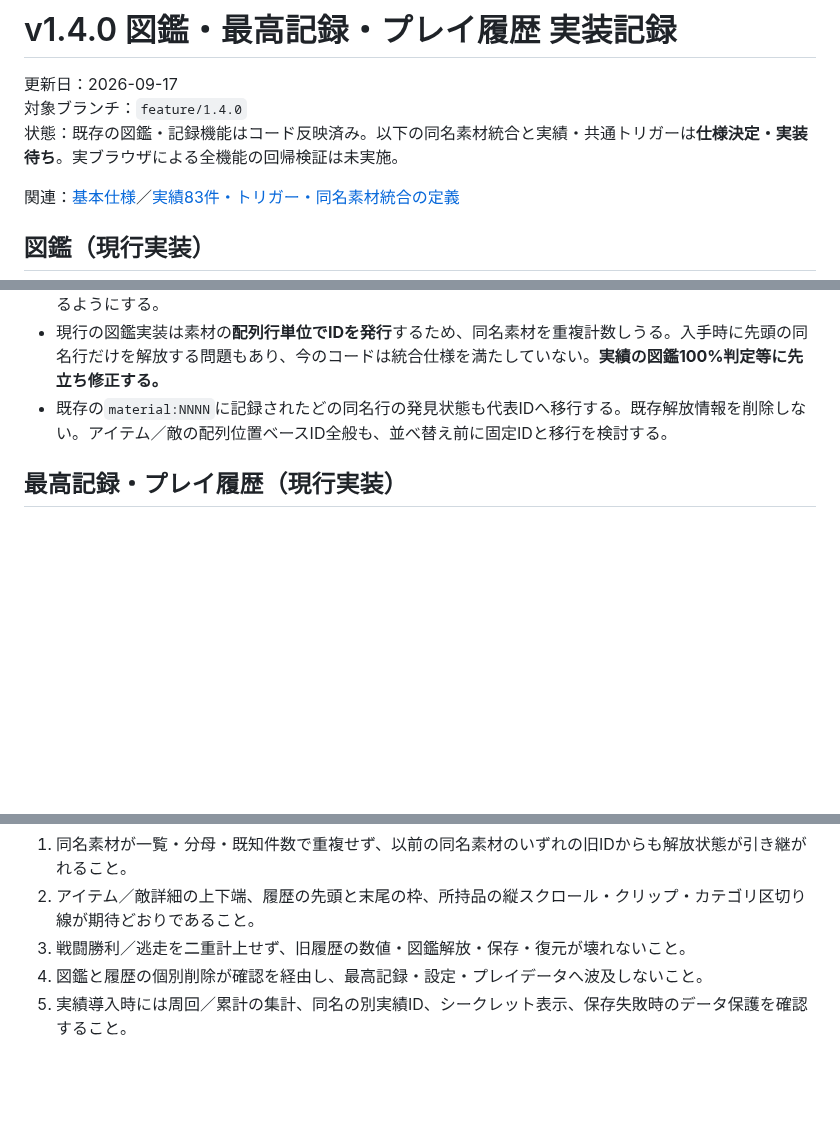
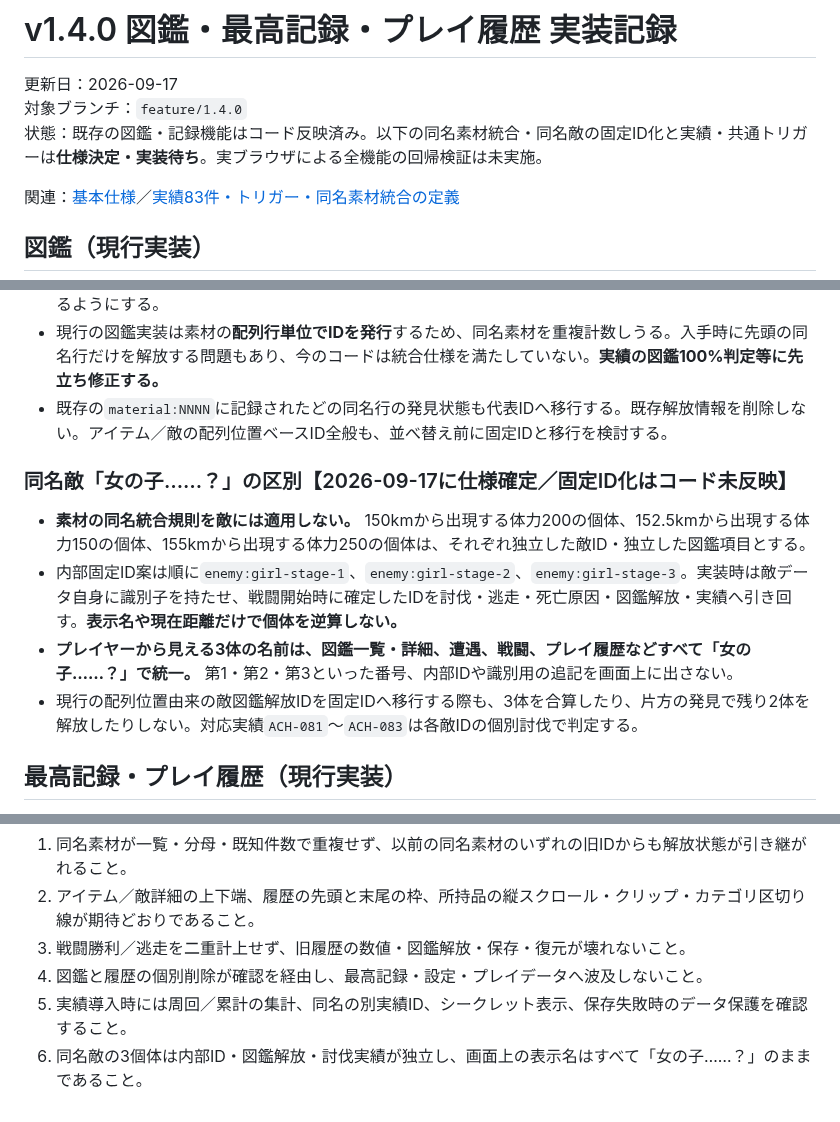
Before and after one commit to surumeneco/the_toho, a Markdown page: documents/v1.4.0-図鑑・記録実装.md, 3 parts joined by grey strips. Drawn GitHub-style; blank space fills up the shorter version.

Commit message:
Document separate fixed enemy IDs for the three identically named girl enemies

```diff
--- a/documents/v1.4.0-図鑑・記録実装.md
+++ b/documents/v1.4.0-図鑑・記録実装.md
@@ -2,7 +2,7 @@
 
 更新日：2026-09-17
 対象ブランチ：`feature/1.4.0`
-状態：既存の図鑑・記録機能はコード反映済み。以下の同名素材統合と実績・共通トリガーは**仕様決定・実装待ち**。実ブラウザによる全機能の回帰検証は未実施。
+状態：既存の図鑑・記録機能はコード反映済み。以下の同名素材統合・同名敵の固定ID化と実績・共通トリガーは**仕様決定・実装待ち**。実ブラウザによる全機能の回帰検証は未実施。
 
 関連：[基本仕様](./v1.4.0-仕様.md)／[実績83件・トリガー・同名素材統合の定義](./v1.4.0-実績・トリガー定義.md)
 
@@ -20,6 +20,13 @@
 - 同名素材はどの経路で1回入手しても解放済み。素材一覧件数・解放率、アイテム全体の解放率、図鑑総合解放率の分母・分子をそれぞれ重複なしで計算する。採取道具が複数なら詳細に統合した情報を表示できるようにする。
 - 現行の図鑑実装は素材の**配列行単位でIDを発行**するため、同名素材を重複計数しうる。入手時に先頭の同名行だけを解放する問題もあり、今のコードは統合仕様を満たしていない。**実績の図鑑100%判定等に先立ち修正する。**
 - 既存の`material:NNNN`に記録されたどの同名行の発見状態も代表IDへ移行する。既存解放情報を削除しない。アイテム／敵の配列位置ベースID全般も、並べ替え前に固定IDと移行を検討する。
+
+### 同名敵「女の子……？」の区別【2026-09-17に仕様確定／固定ID化はコード未反映】
+
+- **素材の同名統合規則を敵には適用しない。** 150kmから出現する体力200の個体、152.5kmから出現する体力150の個体、155kmから出現する体力250の個体は、それぞれ独立した敵ID・独立した図鑑項目とする。
+- 内部固定ID案は順に`enemy:girl-stage-1`、`enemy:girl-stage-2`、`enemy:girl-stage-3`。実装時は敵データ自身に識別子を持たせ、戦闘開始時に確定したIDを討伐・逃走・死亡原因・図鑑解放・実績へ引き回す。**表示名や現在距離だけで個体を逆算しない。**
+- **プレイヤーから見える3体の名前は、図鑑一覧・詳細、遭遇、戦闘、プレイ履歴などすべて「女の子……？」で統一。** 第1・第2・第3といった番号、内部IDや識別用の追記を画面上に出さない。
+- 現行の配列位置由来の敵図鑑解放IDを固定IDへ移行する際も、3体を合算したり、片方の発見で残り2体を解放したりしない。対応実績`ACH-081`～`ACH-083`は各敵IDの個別討伐で判定する。
 
 ## 最高記録・プレイ履歴（現行実装）
 
@@ -62,3 +69,4 @@
 3. 戦闘勝利／逃走を二重計上せず、旧履歴の数値・図鑑解放・保存・復元が壊れないこと。
 4. 図鑑と履歴の個別削除が確認を経由し、最高記録・設定・プレイデータへ波及しないこと。
 5. 実績導入時には周回／累計の集計、同名の別実績ID、シークレット表示、保存失敗時のデータ保護を確認すること。
+6. 同名敵の3個体は内部ID・図鑑解放・討伐実績が独立し、画面上の表示名はすべて「女の子……？」のままであること。
```
